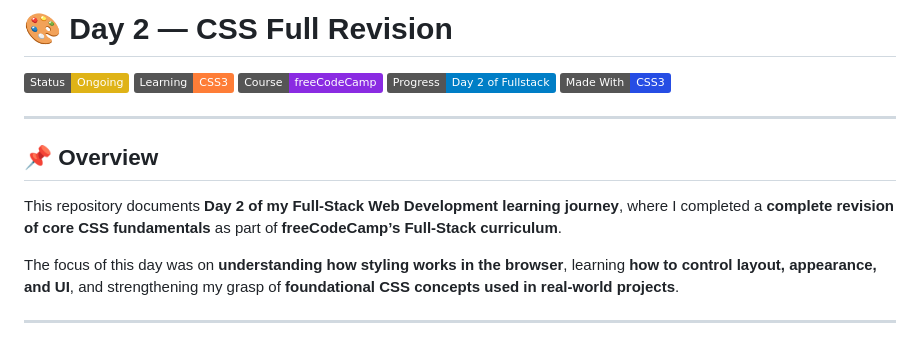
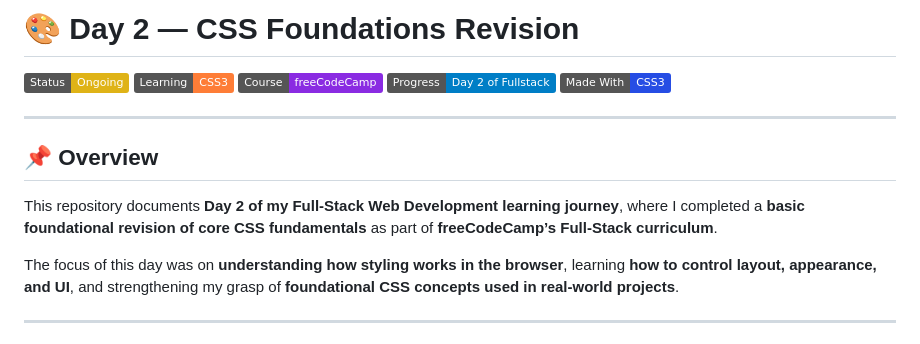
Before and after one commit to hameed-afsar-km/Full-Stack-Learning-Journey, a Markdown page: Day-2/README.md, the part around the change. Rendered like a GitHub page; badges without logos.

Commit message:
Revise README for Day 2 CSS Foundations
Updated the README to reflect a focus on CSS foundations instead of a full revision.

```diff
--- a/Day-2/README.md
+++ b/Day-2/README.md
@@ -1,4 +1,4 @@
-# 🎨 Day 2 — CSS Full Revision
+# 🎨 Day 2 — CSS Foundations Revision
 
 ![Status](https://img.shields.io/badge/Status-Ongoing-yellow)
 ![Learning](https://img.shields.io/badge/Learning-CSS3-orange)
@@ -10,7 +10,7 @@
 
 ## 📌 Overview
 
-This repository documents **Day 2 of my Full-Stack Web Development learning journey**, where I completed a **complete revision of core CSS fundamentals** as part of **freeCodeCamp’s Full-Stack curriculum**.
+This repository documents **Day 2 of my Full-Stack Web Development learning journey**, where I completed a **basic foundational revision of core CSS fundamentals** as part of **freeCodeCamp’s Full-Stack curriculum**.
 
 The focus of this day was on **understanding how styling works in the browser**, learning **how to control layout, appearance, and UI**, and strengthening my grasp of **foundational CSS concepts used in real-world projects**.
 
```
